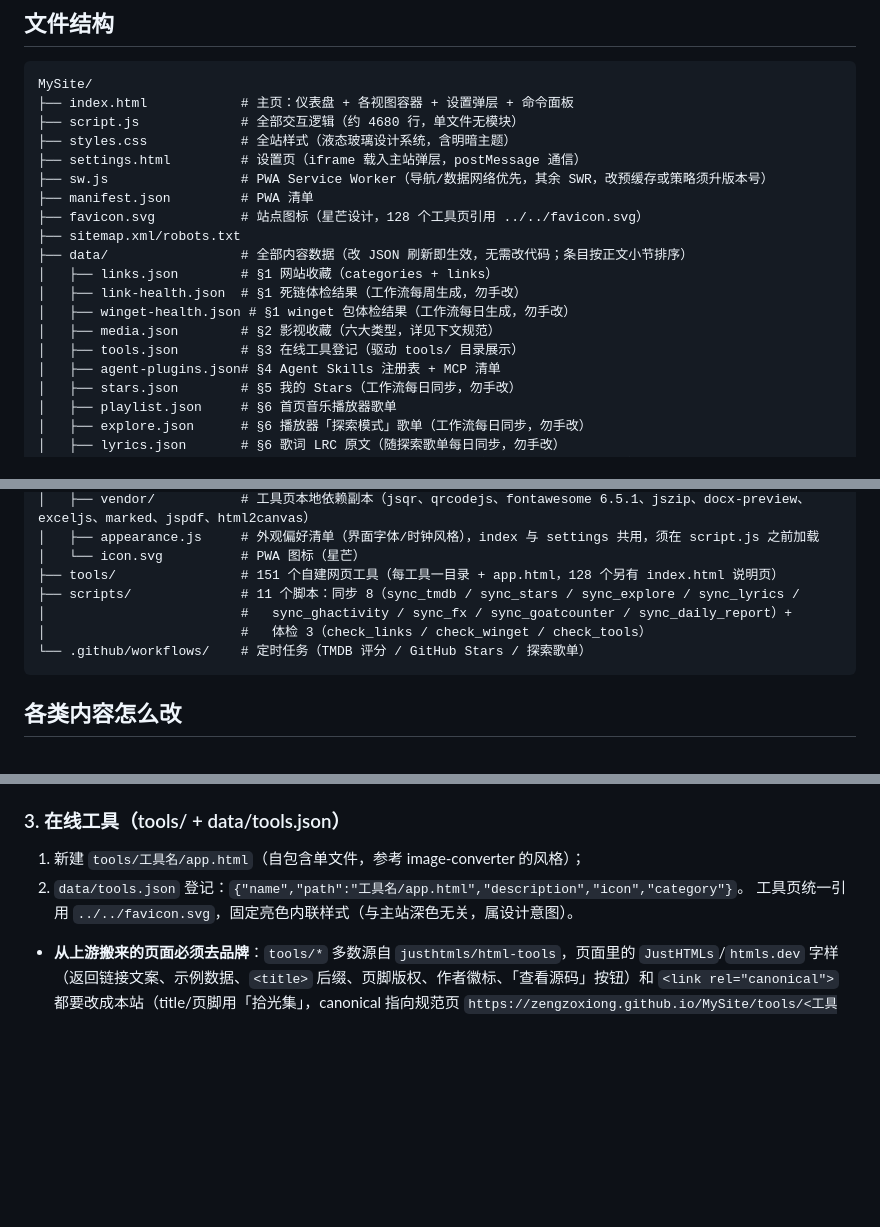
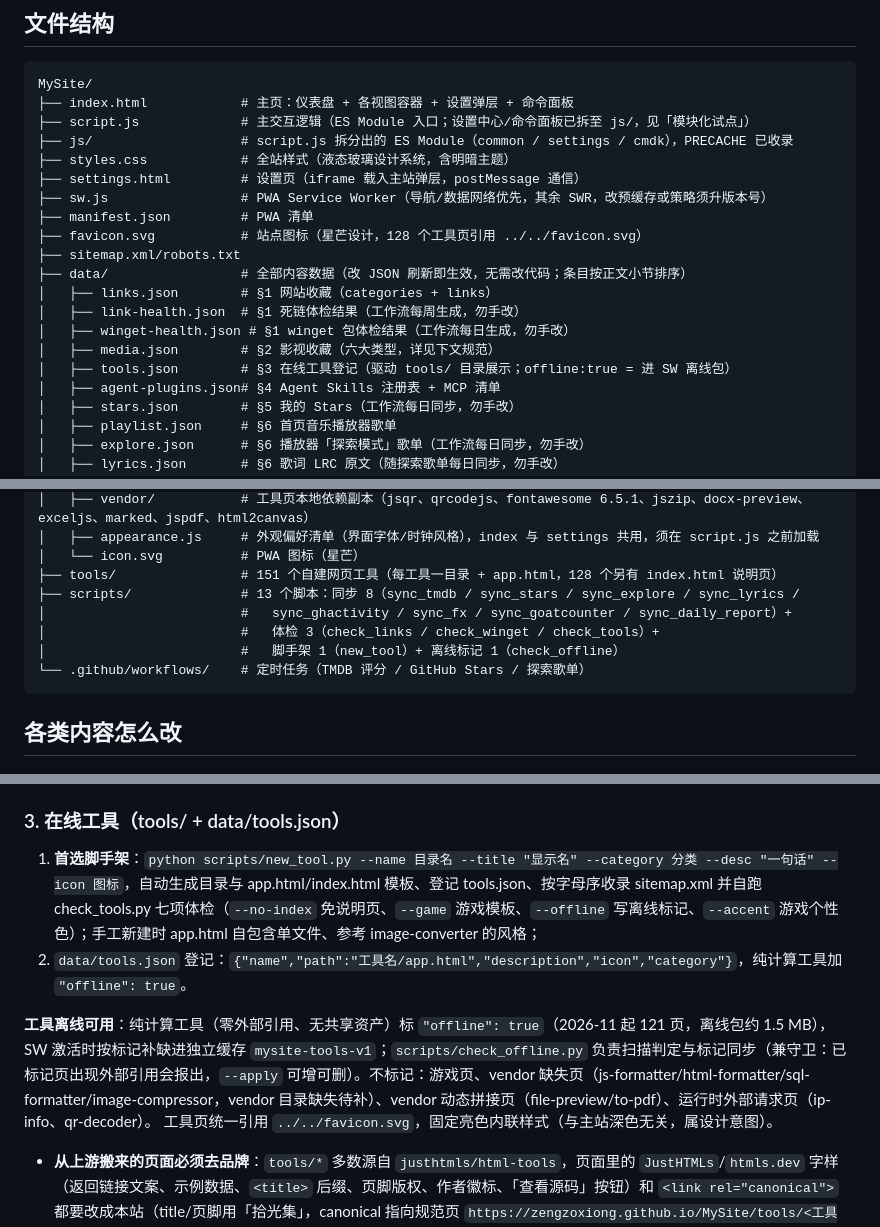
Before and after one commit to zengzoxiong/MySite, a Markdown page: AGENTS.md, 3 parts joined by grey strips. Drawn GitHub-style; blank space fills up the shorter version.

Commit message:
docs: AGENTS.md 记录模块化试点/工具脚手架/离线包三项新约定

````diff
--- a/AGENTS.md
+++ b/AGENTS.md
@@ -13,7 +13,8 @@
 ```
 MySite/
 ├── index.html            # 主页：仪表盘 + 各视图容器 + 设置弹层 + 命令面板
-├── script.js             # 全部交互逻辑（约 4680 行，单文件无模块）
+├── script.js             # 主交互逻辑（ES Module 入口；设置中心/命令面板已拆至 js/，见「模块化试点」）
+├── js/                   # script.js 拆分出的 ES Module（common / settings / cmdk），PRECACHE 已收录
 ├── styles.css            # 全站样式（液态玻璃设计系统，含明暗主题）
 ├── settings.html         # 设置页（iframe 载入主站弹层，postMessage 通信）
 ├── sw.js                 # PWA Service Worker（导航/数据网络优先，其余 SWR，改预缓存或策略须升版本号）
@@ -25,7 +26,7 @@ MySite/
 │   ├── link-health.json  # §1 死链体检结果（工作流每周生成，勿手改）
 │   ├── winget-health.json # §1 winget 包体检结果（工作流每日生成，勿手改）
 │   ├── media.json        # §2 影视收藏（六大类型，详见下文规范）
-│   ├── tools.json        # §3 在线工具登记（驱动 tools/ 目录展示）
+│   ├── tools.json        # §3 在线工具登记（驱动 tools/ 目录展示；offline:true = 进 SW 离线包）
 │   ├── agent-plugins.json# §4 Agent Skills 注册表 + MCP 清单
 │   ├── stars.json        # §5 我的 Stars（工作流每日同步，勿手改）
 │   ├── playlist.json     # §6 首页音乐播放器歌单
@@ -45,9 +46,10 @@ MySite/
 │   ├── appearance.js     # 外观偏好清单（界面字体/时钟风格），index 与 settings 共用，须在 script.js 之前加载
 │   └── icon.svg          # PWA 图标（星芒）
 ├── tools/                # 151 个自建网页工具（每工具一目录 + app.html，128 个另有 index.html 说明页）
-├── scripts/              # 11 个脚本：同步 8（sync_tmdb / sync_stars / sync_explore / sync_lyrics /
+├── scripts/              # 13 个脚本：同步 8（sync_tmdb / sync_stars / sync_explore / sync_lyrics /
 │                         #   sync_ghactivity / sync_fx / sync_goatcounter / sync_daily_report）+
-│                         #   体检 3（check_links / check_winget / check_tools）
+│                         #   体检 3（check_links / check_winget / check_tools）+
+│                         #   脚手架 1（new_tool）+ 离线标记 1（check_offline）
 └── .github/workflows/    # 定时任务（TMDB 评分 / GitHub Stars / 探索歌单）
 ```
 
@@ -83,8 +85,10 @@ MySite/
 
 ### 3. 在线工具（tools/ + data/tools.json）
 
-1. 新建 `tools/工具名/app.html`（自包含单文件，参考 image-converter 的风格）；
-2. `data/tools.json` 登记：`{"name","path":"工具名/app.html","description","icon","category"}`。
+1. **首选脚手架**：`python scripts/new_tool.py --name 目录名 --title "显示名" --category 分类 --desc "一句话" --icon 图标`，自动生成目录与 app.html/index.html 模板、登记 tools.json、按字母序收录 sitemap.xml 并自跑 check_tools.py 七项体检（`--no-index` 免说明页、`--game` 游戏模板、`--offline` 写离线标记、`--accent` 游戏个性色）；手工新建时 app.html 自包含单文件、参考 image-converter 的风格；
+2. `data/tools.json` 登记：`{"name","path":"工具名/app.html","description","icon","category"}`，纯计算工具加 `"offline": true`。
+
+**工具离线可用**：纯计算工具（零外部引用、无共享资产）标 `"offline": true`（2026-11 起 121 页，离线包约 1.5 MB），SW 激活时按标记补缺进独立缓存 `mysite-tools-v1`；`scripts/check_offline.py` 负责扫描判定与标记同步（兼守卫：已标记页出现外部引用会报出，`--apply` 可增可删）。不标记：游戏页、vendor 缺失页（js-formatter/html-formatter/sql-formatter/image-compressor，vendor 目录缺失待补）、vendor 动态拼接页（file-preview/to-pdf）、运行时外部请求页（ip-info、qr-decoder）。
    工具页统一引用 `../../favicon.svg`，固定亮色内联样式（与主站深色无关，属设计意图）。
 - **从上游搬来的页面必须去品牌**：`tools/*` 多数源自 `justhtmls/html-tools`，页面里的 `JustHTMLs`/`htmls.dev` 字样（返回链接文案、示例数据、`<title>` 后缀、页脚版权、作者徽标、「查看源码」按钮）和 `<link rel="canonical">` 都要改成本站（title/页脚用「拾光集」，canonical 指向规范页 `https://zengzoxiong.github.io/MySite/tools/<工具>/app.html`——留着来源站 canonical 会把 SEO 权重白送出去；index.html 与 app.html 双页并存，canonical 必须统一收敛到 app.html 才不分散权重）。
 - **工具页体检**：`.github/workflows/check-tools.yml` 在 `tools/**`/`data/tools.json`/脚本变动时 + 每周一 03:50（北京，深夜低峰）跑 `scripts/check_tools.py`，七项检查：tools.json 登记双向一致、canonical 指向规范页（app.html，index.html 同检）、引用 `../../favicon.svg`、含「拾光集」署名、无 `JustHTMLs`/`htmls.dev` 残留、tools.json 的 category 都登记在 categories 清单、**行内 `<script>` JS 语法可解析**（交给 `scripts/check_tools_js.mjs`，new Function 级别只解析不执行，抓「页面能开但按钮全废」的损伤——2026-11 曾有 21 页首次导入即带语法损坏潜伏两个月；本机无 node 跳过该子项，CI runner 自带 node）；违例退出码 1 让 CI 红灯并写 step summary，**不自动改文件**。存量 151 个 app.html + 128 个 index.html 已于 2026-10 全量对齐（canonical 统一指 app.html、index.html 去掉上游「查看源码」按钮），sitemap 同步收录 app.html（含 svg-editor/image-converter），新搬页面先跑一遍脚本再提交。
````
Also changed, not shown: other parts of AGENTS.md (+7 -0 lines).
